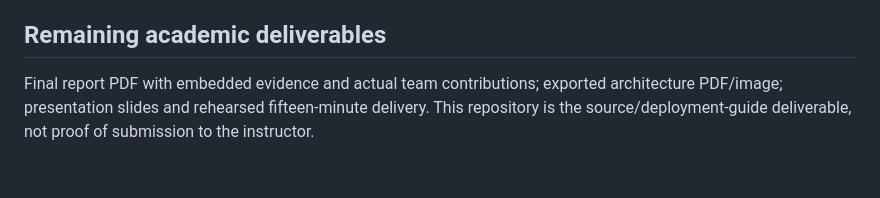
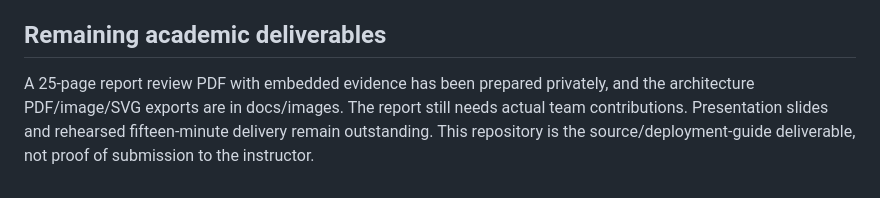
Before and after one commit to ribbzz/Cloud_Computing, a Markdown page: docs/VALIDATION.md, the part around the change. GitHub-like rendering.

```diff
--- a/docs/VALIDATION.md
+++ b/docs/VALIDATION.md
@@ -39,4 +39,4 @@ The API/dashboard source was retained from the demonstrated prototype. Repositor
 
 ## Remaining academic deliverables
 
-Final report PDF with embedded evidence and actual team contributions; exported architecture PDF/image; presentation slides and rehearsed fifteen-minute delivery. This repository is the source/deployment-guide deliverable, not proof of submission to the instructor.
+A 25-page report review PDF with embedded evidence has been prepared privately, and the architecture PDF/image/SVG exports are in docs/images. The report still needs actual team contributions. Presentation slides and rehearsed fifteen-minute delivery remain outstanding. This repository is the source/deployment-guide deliverable, not proof of submission to the instructor.
```
Also changed, not shown: README.md (+1 -1 lines), docs/ARCHITECTURE.md (+6 -0 lines), docs/images/CampusPulse-Architecture.png (added), 3 other files.
